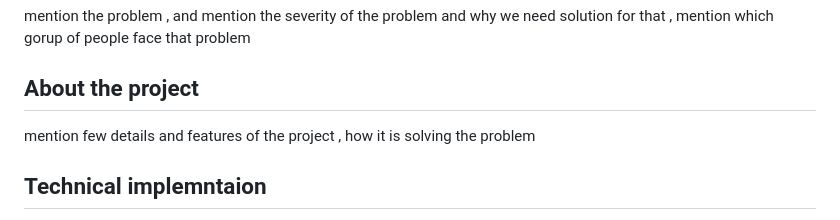
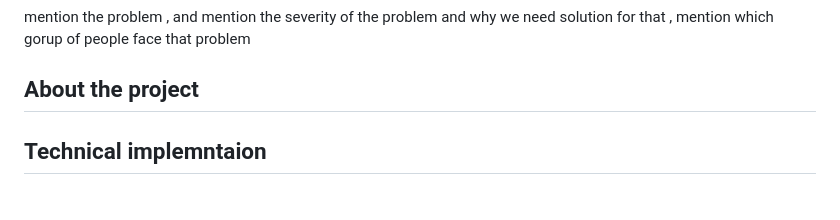
Before and after one commit to HARSHAVINJAMURI/Hackathon, a Markdown page: README.md, the part around the change. Drawn GitHub-style.

```diff
--- a/README.md
+++ b/README.md
@@ -32,7 +32,7 @@ mention the description here , mention what does your prototype does  , make sur
 ## Problem statement
 mention the problem , and mention the severity of the problem and why we need solution for that  , mention which gorup of people face that problem
 ## About the project
-mention few details and features of the project , how it is solving the problem
+
 
 ## Technical implemntaion
 mention the approach and how you have solved the problem with the technology , utilize multiple flowcharts to explain your solutions and approach
```
